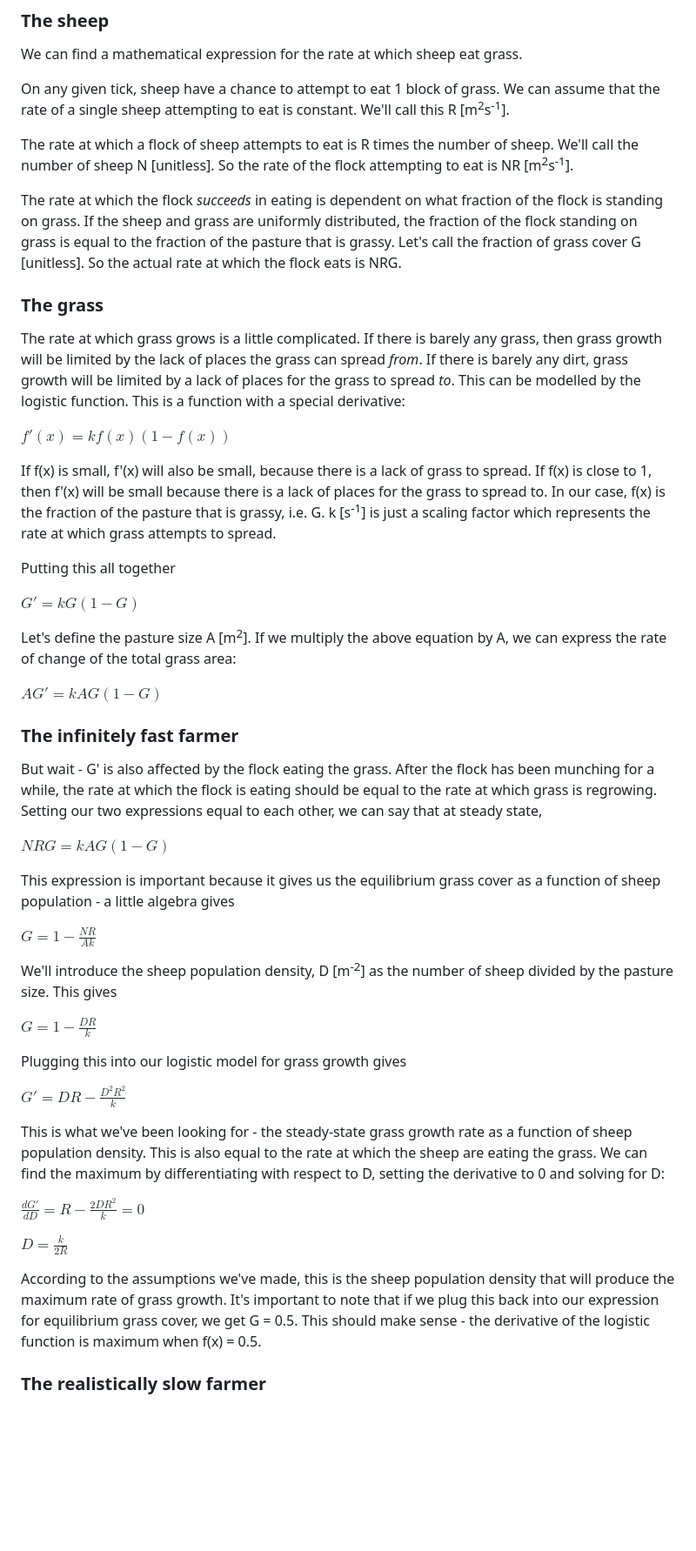
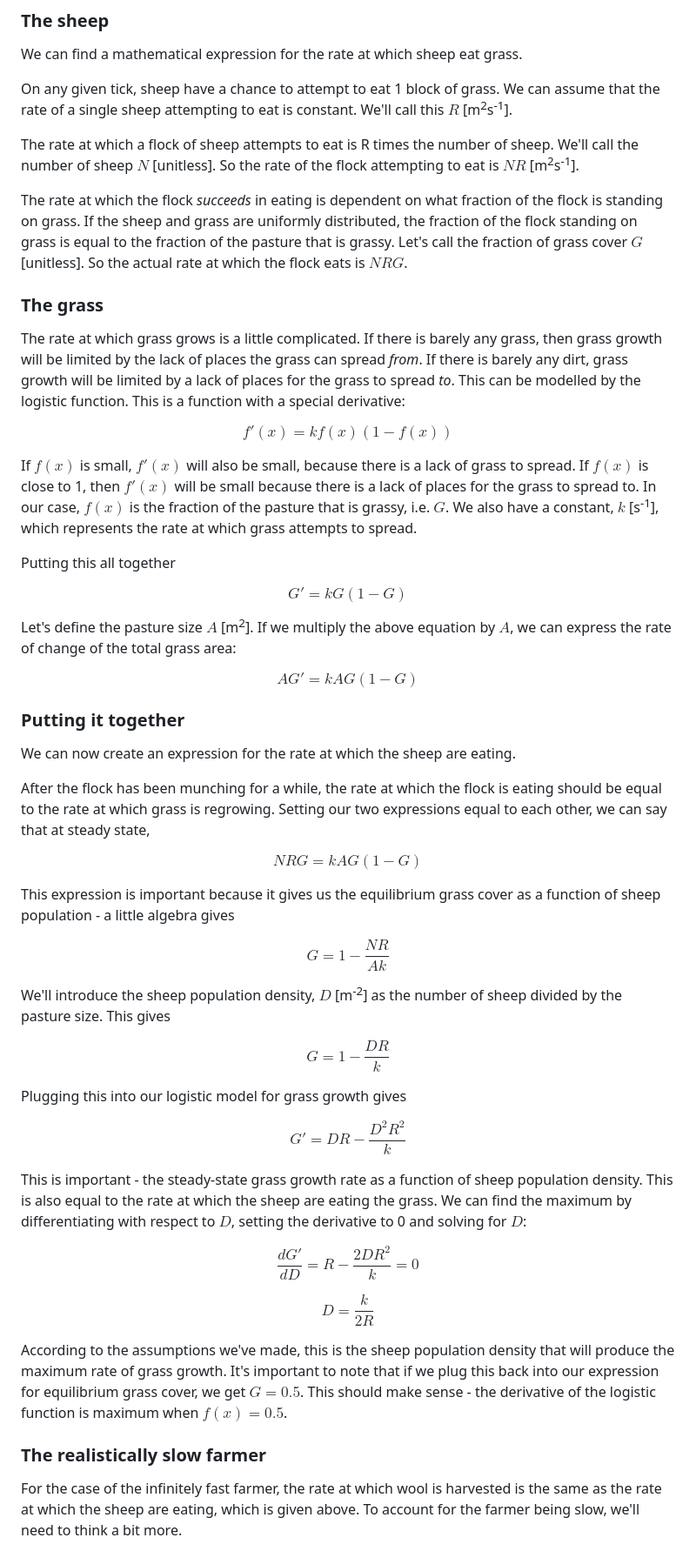
Before and after one commit to ELFREELAND/minecraft_sheep, a Markdown page: README.md, the part around one of its changes. Shown at 87% size. GitHub-like rendering; blank space fills up the shorter version.

Commit message:
began discussing slow farmer
still progress to be made: need to differentiate dF/dD and dF/dT

but before that, shouldn't F reduce to G' when T becomes small?

```diff
--- a/README.md
+++ b/README.md
@@ -13,52 +13,56 @@ There are a couple key assumptions being made here:
 ### The sheep
 We can find a mathematical expression for the rate at which sheep eat grass.
 
-On any given tick, sheep have a chance to attempt to eat 1 block of grass. We can assume that the rate of a single sheep attempting to eat is constant. We'll call this R \[m<sup>2</sup>s<sup>-1</sup>].
+On any given tick, sheep have a chance to attempt to eat 1 block of grass. We can assume that the rate of a single sheep attempting to eat is constant. We'll call this $R$ \[m<sup>2</sup>s<sup>-1</sup>].
 
-The rate at which a flock of sheep attempts to eat is R times the number of sheep. We'll call the number of sheep N \[unitless]. So the rate of the flock attempting to eat is NR \[m<sup>2</sup>s<sup>-1</sup>].
+The rate at which a flock of sheep attempts to eat is R times the number of sheep. We'll call the number of sheep $N$ \[unitless]. So the rate of the flock attempting to eat is $NR$ \[m<sup>2</sup>s<sup>-1</sup>].
 
-The rate at which the flock *succeeds* in eating is dependent on what fraction of the flock is standing on grass. If the sheep and grass are uniformly distributed, the fraction of the flock standing on grass is equal to the fraction of the pasture that is grassy. Let's call the fraction of grass cover G \[unitless]. So the actual rate at which the flock eats is NRG.
+The rate at which the flock *succeeds* in eating is dependent on what fraction of the flock is standing on grass. If the sheep and grass are uniformly distributed, the fraction of the flock standing on grass is equal to the fraction of the pasture that is grassy. Let's call the fraction of grass cover $G$ \[unitless]. So the actual rate at which the flock eats is $NRG$.
 
 ### The grass
 The rate at which grass grows is a little complicated. If there is barely any grass, then grass growth will be limited by the lack of places the grass can spread *from*. If there is barely any dirt, grass growth will be limited by a lack of places for the grass to spread *to*. This can be modelled by the logistic function. This is a function with a special derivative:
 
-$f'(x)=kf(x)(1-f(x))$
+$$f'(x)=kf(x)(1-f(x))$$
 
-If f(x) is small, f'(x) will also be small, because there is a lack of grass to spread. If f(x) is close to 1, then f'(x) will be small because there is a lack of places for the grass to spread to. In our case, f(x) is the fraction of the pasture that is grassy, i.e. G. k \[s<sup>-1</sup>] is just a scaling factor which represents the rate at which grass attempts to spread.
+If $f(x)$ is small, $f'(x)$ will also be small, because there is a lack of grass to spread. If $f(x)$ is close to 1, then $f'(x)$ will be small because there is a lack of places for the grass to spread to. In our case, $f(x)$ is the fraction of the pasture that is grassy, i.e. $G$. We also have a constant, $k$ \[s<sup>-1</sup>], which represents the rate at which grass attempts to spread.
 
 Putting this all together
 
-$G'=kG(1-G)$
+$$G'=kG(1-G)$$
 
-Let's define the pasture size A \[m<sup>2</sup>]. If we multiply the above equation by A, we can express the rate of change of the total grass area:
+Let's define the pasture size $A$ \[m<sup>2</sup>]. If we multiply the above equation by $A$, we can express the rate of change of the total grass area:
 
-$AG'= kAG(1-G)$
+$$AG'= kAG(1-G)$$
 
-### The infinitely fast farmer
-But wait - G' is also affected by the flock eating the grass. After the flock has been munching for a while, the rate at which the flock is eating should be equal to the rate at which grass is regrowing. Setting our two expressions equal to each other, we can say that at steady state,
+### Putting it together
 
-$NRG=kAG(1-G)$
+We can now create an expression for the rate at which the sheep are eating.
+
+After the flock has been munching for a while, the rate at which the flock is eating should be equal to the rate at which grass is regrowing. Setting our two expressions equal to each other, we can say that at steady state,
+
+$$NRG=kAG(1-G)$$
 
 This expression is important because it gives us the equilibrium grass cover as a function of sheep population - a little algebra gives
 
-$G=1-\frac{NR}{Ak}$
+$$G=1-\frac{NR}{Ak}$$
 
-We'll introduce the sheep population density, D \[m<sup>-2</sup>] as the number of sheep divided by the pasture size. This gives
+We'll introduce the sheep population density, $D$ \[m<sup>-2</sup>] as the number of sheep divided by the pasture size. This gives
 
-$G = 1 - \frac{DR}{k}$
+$$G = 1 - \frac{DR}{k}$$
 
 Plugging this into our logistic model for grass growth gives
 
-$G' = DR - \frac{D^2R^2}{k}$
+$$G' = DR - \frac{D^2R^2}{k}$$
 
-This is what we've been looking for - the steady-state grass growth rate as a function of sheep population density. This is also equal to the rate at which the sheep are eating the grass. We can find the maximum by differentiating with respect to D, setting the derivative to 0 and solving for D:
+This is important - the steady-state grass growth rate as a function of sheep population density. This is also equal to the rate at which the sheep are eating the grass. We can find the maximum by differentiating with respect to $D$, setting the derivative to 0 and solving for $D$:
 
-$\frac{dG'}{dD}=R-\frac{2DR^2}{k}=0$
+$$\frac{dG'}{dD}=R-\frac{2DR^2}{k}=0$$
 
-$D=\frac{k}{2R}$
+$$D=\frac{k}{2R}$$
 
-According to the assumptions we've made, this is the sheep population density that will produce the maximum rate of grass growth. It's important to note that if we plug this back into our expression for equilibrium grass cover, we get G = 0.5. This should make sense - the derivative of the logistic function is maximum when f(x) = 0.5.
+According to the assumptions we've made, this is the sheep population density that will produce the maximum rate of grass growth. It's important to note that if we plug this back into our expression for equilibrium grass cover, we get $G = 0.5$. This should make sense - the derivative of the logistic function is maximum when $f(x) = 0.5$.
 
 ### The realistically slow farmer
 
+For the case of the infinitely fast farmer, the rate at which wool is harvested is the same as the rate at which the sheep are eating, which is given above. To account for the farmer being slow, we'll need to think a bit more.
 
```
Also changed, not shown: other parts of README.md (+41 -0 lines).
